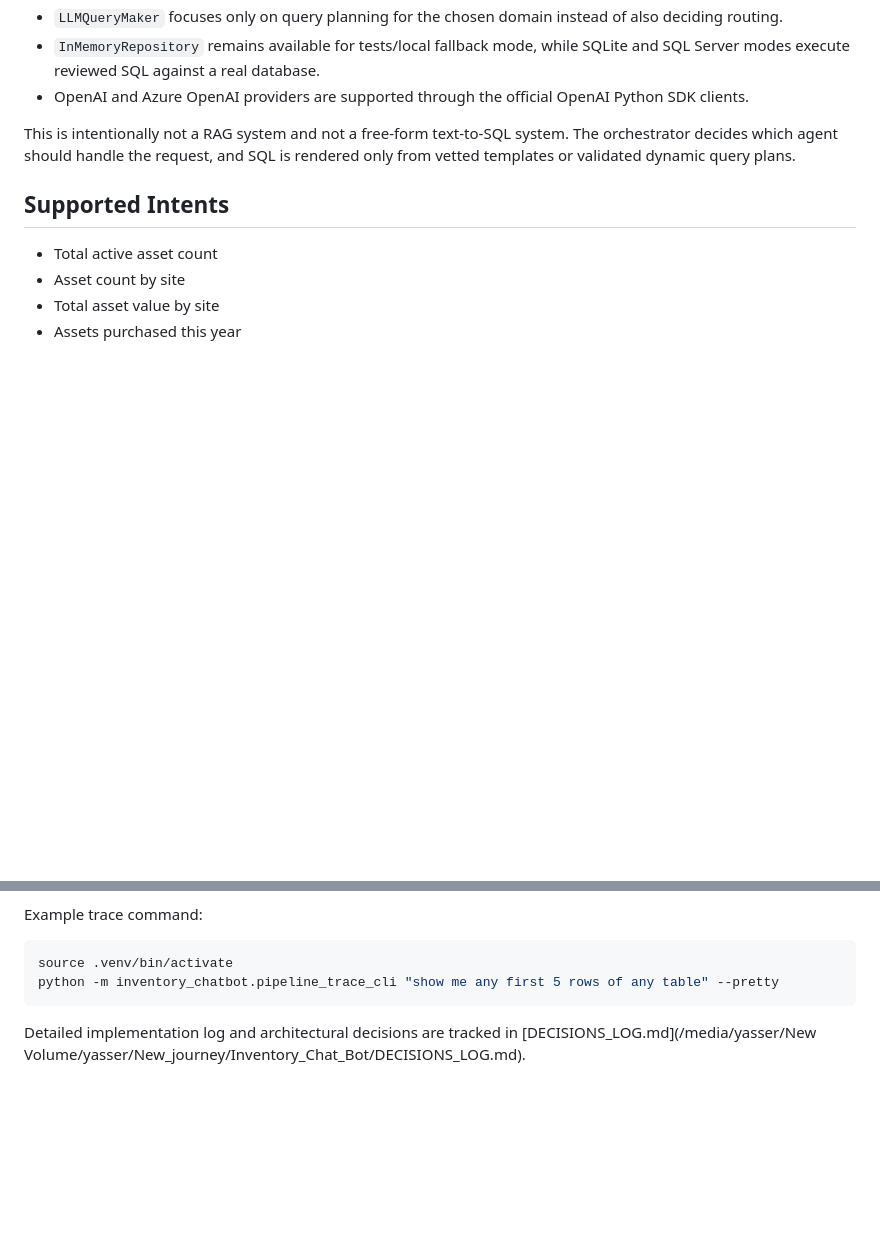
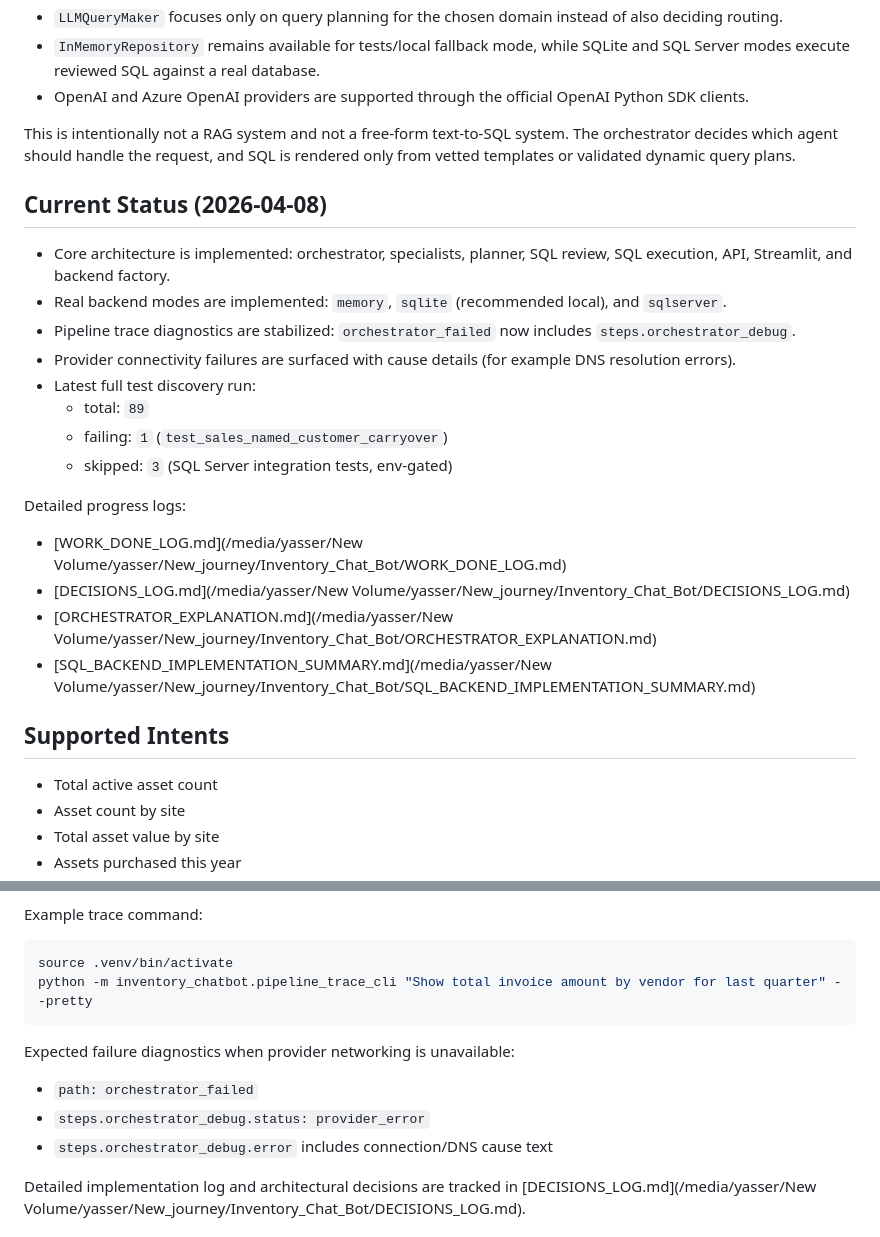
Before and after one commit to yasserkh2/Inventory_Chat_Bot, a Markdown page: README.md, 2 parts joined by grey strips. Rendered like a GitHub page; blank space fills up the shorter version.

Commit message:
Update README with current status, pipeline diagnostics, and detailed logs

````diff
--- a/README.md
+++ b/README.md
@@ -14,6 +14,24 @@ Minimal inventory analytics chatbot for the interview task. The service exposes
 - OpenAI and Azure OpenAI providers are supported through the official OpenAI Python SDK clients.
 
 This is intentionally not a RAG system and not a free-form text-to-SQL system. The orchestrator decides which agent should handle the request, and SQL is rendered only from vetted templates or validated dynamic query plans.
+
+## Current Status (2026-04-08)
+
+- Core architecture is implemented: orchestrator, specialists, planner, SQL review, SQL execution, API, Streamlit, and backend factory.
+- Real backend modes are implemented: `memory`, `sqlite` (recommended local), and `sqlserver`.
+- Pipeline trace diagnostics are stabilized: `orchestrator_failed` now includes `steps.orchestrator_debug`.
+- Provider connectivity failures are surfaced with cause details (for example DNS resolution errors).
+- Latest full test discovery run:
+  - total: `89`
+  - failing: `1` (`test_sales_named_customer_carryover`)
+  - skipped: `3` (SQL Server integration tests, env-gated)
+
+Detailed progress logs:
+
+- [WORK_DONE_LOG.md](/media/yasser/New Volume/yasser/New_journey/Inventory_Chat_Bot/WORK_DONE_LOG.md)
+- [DECISIONS_LOG.md](/media/yasser/New Volume/yasser/New_journey/Inventory_Chat_Bot/DECISIONS_LOG.md)
+- [ORCHESTRATOR_EXPLANATION.md](/media/yasser/New Volume/yasser/New_journey/Inventory_Chat_Bot/ORCHESTRATOR_EXPLANATION.md)
+- [SQL_BACKEND_IMPLEMENTATION_SUMMARY.md](/media/yasser/New Volume/yasser/New_journey/Inventory_Chat_Bot/SQL_BACKEND_IMPLEMENTATION_SUMMARY.md)
 
 ## Supported Intents
 
@@ -248,8 +266,14 @@ Example trace command:
 
 ```bash
 source .venv/bin/activate
-python -m inventory_chatbot.pipeline_trace_cli "show me any first 5 rows of any table" --pretty
+python -m inventory_chatbot.pipeline_trace_cli "Show total invoice amount by vendor for last quarter" --pretty
 ```
+
+Expected failure diagnostics when provider networking is unavailable:
+
+- `path: orchestrator_failed`
+- `steps.orchestrator_debug.status: provider_error`
+- `steps.orchestrator_debug.error` includes connection/DNS cause text
 
 Detailed implementation log and architectural decisions are tracked in [DECISIONS_LOG.md](/media/yasser/New Volume/yasser/New_journey/Inventory_Chat_Bot/DECISIONS_LOG.md).
 
````
